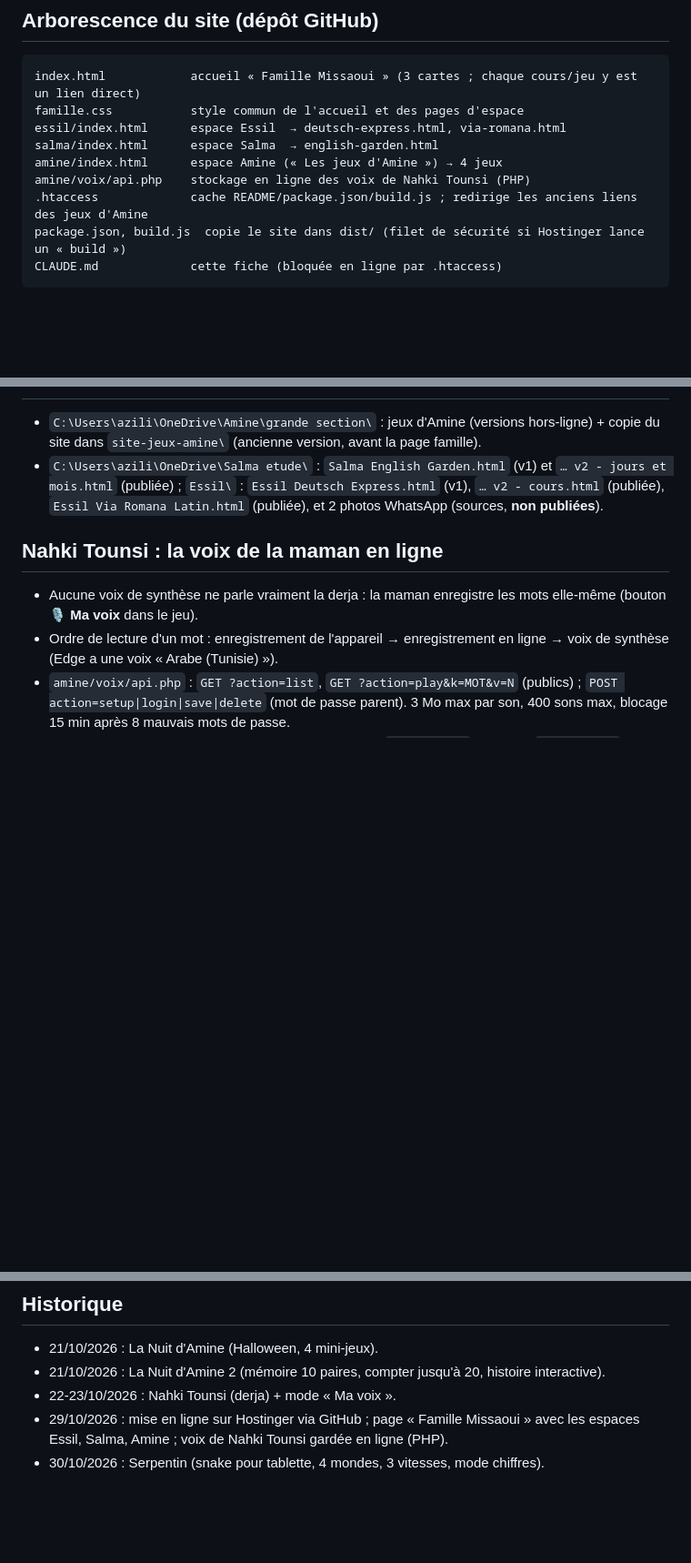
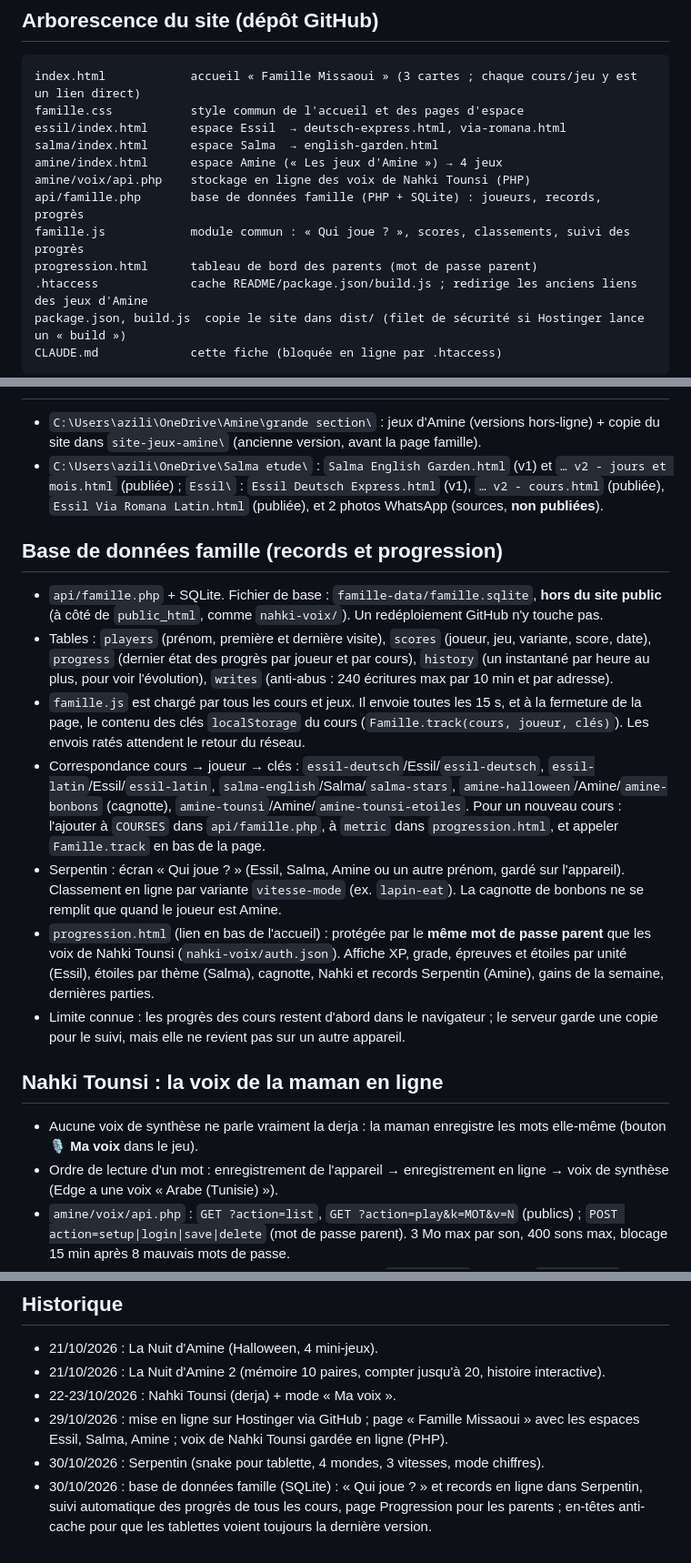
Before and after one commit to azilix-ui/jeu-amine, a Markdown page: CLAUDE.md, 3 parts joined by grey strips. Shown at 91% size. Drawn GitHub-style; blank space fills up the shorter version.

Commit message:
Fiche projet : base de donnees famille

```diff
--- a/CLAUDE.md
+++ b/CLAUDE.md
@@ -25,6 +25,9 @@ essil/index.html      espace Essil  → deutsch-express.html, via-romana.html
 salma/index.html      espace Salma  → english-garden.html
 amine/index.html      espace Amine (« Les jeux d'Amine ») → 4 jeux
 amine/voix/api.php    stockage en ligne des voix de Nahki Tounsi (PHP)
+api/famille.php       base de données famille (PHP + SQLite) : joueurs, records, progrès
+famille.js            module commun : « Qui joue ? », scores, classements, suivi des progrès
+progression.html      tableau de bord des parents (mot de passe parent)
 .htaccess             cache README/package.json/build.js ; redirige les anciens liens des jeux d'Amine
 package.json, build.js  copie le site dans dist/ (filet de sécurité si Hostinger lance un « build »)
 CLAUDE.md             cette fiche (bloquée en ligne par .htaccess)
@@ -55,6 +58,16 @@ Conventions :
 - `C:\Users\azili\OneDrive\Amine\grande section\` : jeux d'Amine (versions hors-ligne) + copie du site dans `site-jeux-amine\` (ancienne version, avant la page famille).
 - `C:\Users\azili\OneDrive\Salma etude\` : `Salma English Garden.html` (v1) et `… v2 - jours et mois.html` (publiée) ; `Essil\` : `Essil Deutsch Express.html` (v1), `… v2 - cours.html` (publiée), `Essil Via Romana Latin.html` (publiée), et 2 photos WhatsApp (sources, **non publiées**).
 
+## Base de données famille (records et progression)
+
+- `api/famille.php` + SQLite. Fichier de base : `famille-data/famille.sqlite`, **hors du site public** (à côté de `public_html`, comme `nahki-voix/`). Un redéploiement GitHub n'y touche pas.
+- Tables : `players` (prénom, première et dernière visite), `scores` (joueur, jeu, variante, score, date), `progress` (dernier état des progrès par joueur et par cours), `history` (un instantané par heure au plus, pour voir l'évolution), `writes` (anti-abus : 240 écritures max par 10 min et par adresse).
+- `famille.js` est chargé par tous les cours et jeux. Il envoie toutes les 15 s, et à la fermeture de la page, le contenu des clés `localStorage` du cours (`Famille.track(cours, joueur, clés)`). Les envois ratés attendent le retour du réseau.
+- Correspondance cours → joueur → clés : `essil-deutsch`/Essil/`essil-deutsch`, `essil-latin`/Essil/`essil-latin`, `salma-english`/Salma/`salma-stars`, `amine-halloween`/Amine/`amine-bonbons` (cagnotte), `amine-tounsi`/Amine/`amine-tounsi-etoiles`. Pour un nouveau cours : l'ajouter à `COURSES` dans `api/famille.php`, à `metric` dans `progression.html`, et appeler `Famille.track` en bas de la page.
+- Serpentin : écran « Qui joue ? » (Essil, Salma, Amine ou un autre prénom, gardé sur l'appareil). Classement en ligne par variante `vitesse-mode` (ex. `lapin-eat`). La cagnotte de bonbons ne se remplit que quand le joueur est Amine.
+- `progression.html` (lien en bas de l'accueil) : protégée par le **même mot de passe parent** que les voix de Nahki Tounsi (`nahki-voix/auth.json`). Affiche XP, grade, épreuves et étoiles par unité (Essil), étoiles par thème (Salma), cagnotte, Nahki et records Serpentin (Amine), gains de la semaine, dernières parties.
+- Limite connue : les progrès des cours restent d'abord dans le navigateur ; le serveur garde une copie pour le suivi, mais elle ne revient pas sur un autre appareil.
+
 ## Nahki Tounsi : la voix de la maman en ligne
 
 - Aucune voix de synthèse ne parle vraiment la derja : la maman enregistre les mots elle-même (bouton **🎙️ Ma voix** dans le jeu).
@@ -83,3 +96,4 @@ Conventions :
 - 22-23/10/2026 : Nahki Tounsi (derja) + mode « Ma voix ».
 - 29/10/2026 : mise en ligne sur Hostinger via GitHub ; page « Famille Missaoui » avec les espaces Essil, Salma, Amine ; voix de Nahki Tounsi gardée en ligne (PHP).
 - 30/10/2026 : Serpentin (snake pour tablette, 4 mondes, 3 vitesses, mode chiffres).
+- 30/10/2026 : base de données famille (SQLite) : « Qui joue ? » et records en ligne dans Serpentin, suivi automatique des progrès de tous les cours, page Progression pour les parents ; en-têtes anti-cache pour que les tablettes voient toujours la dernière version.
```
